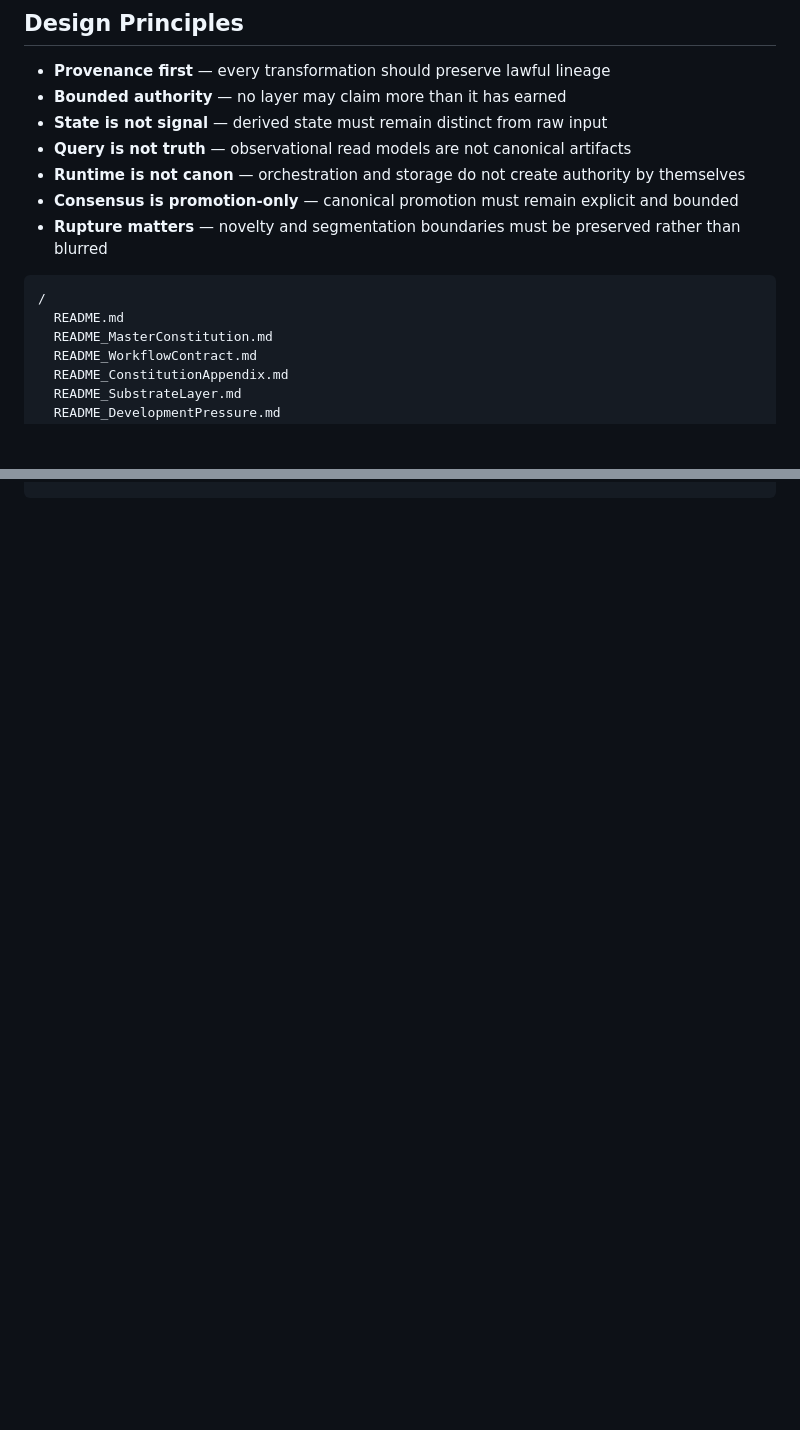
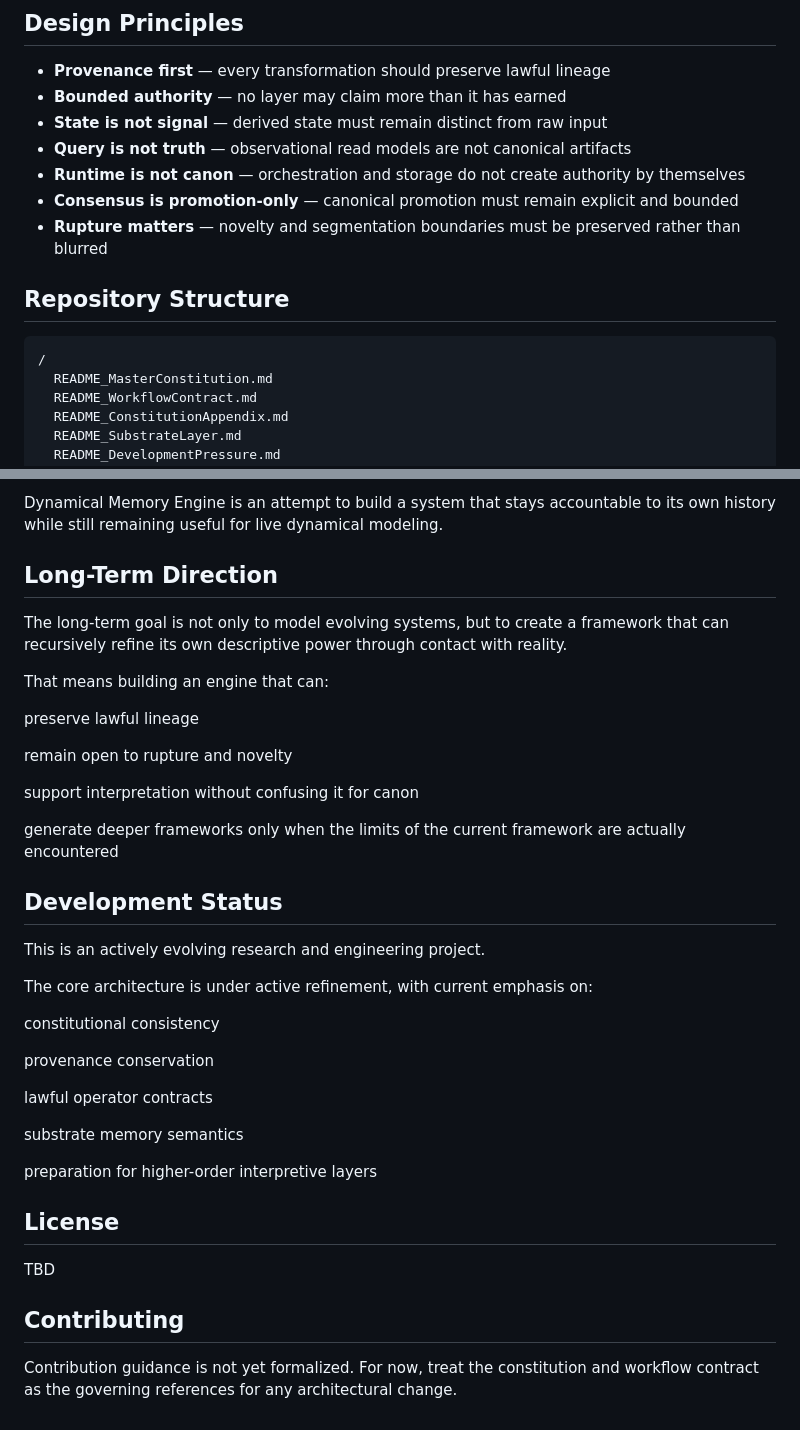
Before and after one commit to ReedBarrus/DynamicalMemoryEngine, a Markdown page: README.md, 2 parts joined by grey strips. GitHub-like rendering; blank space fills up the shorter version.

````diff
--- a/README.md
+++ b/README.md
@@ -45,9 +45,10 @@ Later layers are planned as separate architectural doors:
 - **Consensus is promotion-only** — canonical promotion must remain explicit and bounded
 - **Rupture matters** — novelty and segmentation boundaries must be preserved rather than blurred
 
+## Repository Structure
+
 ```text
 /
-  README.md
   README_MasterConstitution.md
   README_WorkflowContract.md
   README_ConstitutionAppendix.md
@@ -98,0 +220,39 @@ Later layers are planned as separate architectural doors:
+Dynamical Memory Engine is an attempt to build a system that stays accountable to its own history while still remaining useful for live dynamical modeling.
+
+## Long-Term Direction
+
+The long-term goal is not only to model evolving systems, but to create a framework that can recursively refine its own descriptive power through contact with reality.
+
+That means building an engine that can:
+
+preserve lawful lineage
+
+remain open to rupture and novelty
+
+support interpretation without confusing it for canon
+
+generate deeper frameworks only when the limits of the current framework are actually encountered
+
+## Development Status
+
+This is an actively evolving research and engineering project.
+
+The core architecture is under active refinement, with current emphasis on:
+
+constitutional consistency
+
+provenance conservation
+
+lawful operator contracts
+
+substrate memory semantics
+
+preparation for higher-order interpretive layers
+
+## License
+
+TBD
+
+## Contributing
+
+Contribution guidance is not yet formalized. For now, treat the constitution and workflow contract as the governing references for any architectural change.
````
Also changed, not shown: other parts of README.md (+120 -0 lines).
